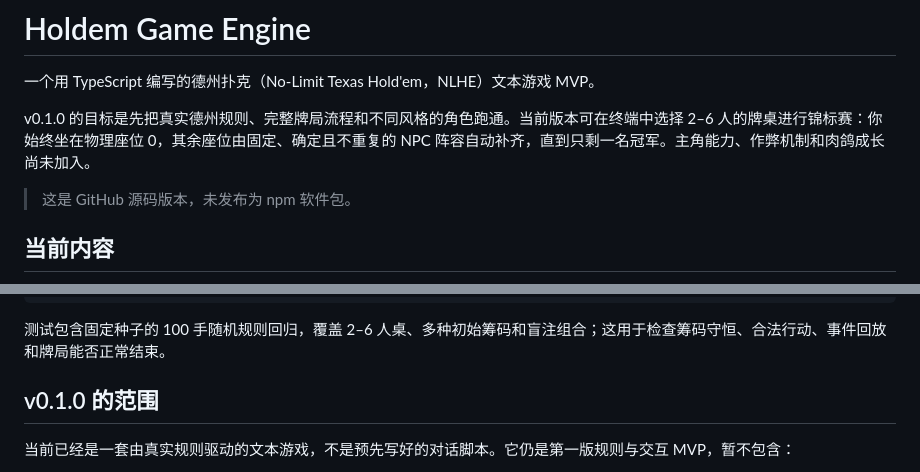
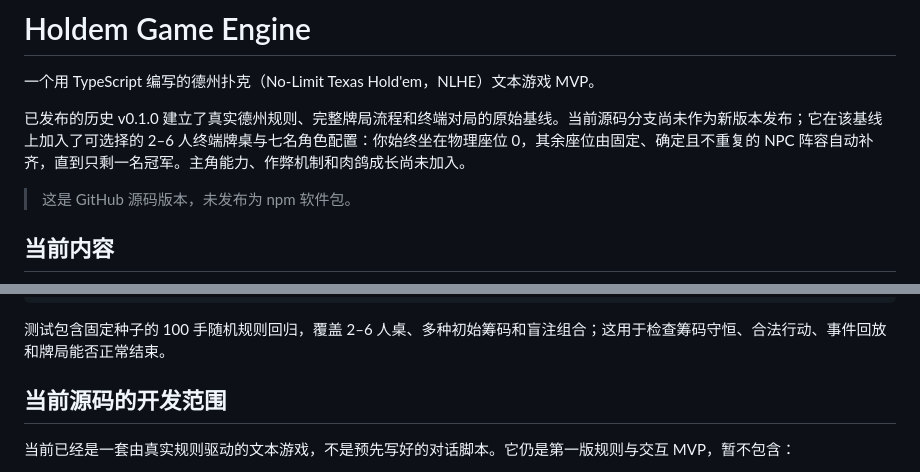
Before and after one commit to amatate/holdem-game-engine, a Markdown page: README.md, 2 parts joined by grey strips. Drawn GitHub-style.

Commit message:
docs: distinguish current source from v0.1.0

```diff
--- a/README.md
+++ b/README.md
@@ -2,7 +2,7 @@
 
 一个用 TypeScript 编写的德州扑克（No-Limit Texas Hold'em，NLHE）文本游戏 MVP。
 
-v0.1.0 的目标是先把真实德州规则、完整牌局流程和不同风格的角色跑通。当前版本可在终端中选择 2–6 人的牌桌进行锦标赛：你始终坐在物理座位 0，其余座位由固定、确定且不重复的 NPC 阵容自动补齐，直到只剩一名冠军。主角能力、作弊机制和肉鸽成长尚未加入。
+已发布的历史 v0.1.0 建立了真实德州规则、完整牌局流程和终端对局的原始基线。当前源码分支尚未作为新版本发布；它在该基线上加入了可选择的 2–6 人终端牌桌与七名角色配置：你始终坐在物理座位 0，其余座位由固定、确定且不重复的 NPC 阵容自动补齐，直到只剩一名冠军。主角能力、作弊机制和肉鸽成长尚未加入。
 
 > 这是 GitHub 源码版本，未发布为 npm 软件包。
 
@@ -77,7 +77,7 @@ npm run build
 
 测试包含固定种子的 100 手随机规则回归，覆盖 2–6 人桌、多种初始筹码和盲注组合；这用于检查筹码守恒、合法行动、事件回放和牌局能否正常结束。
 
-## v0.1.0 的范围
+## 当前源码的开发范围
 
 当前已经是一套由真实规则驱动的文本游戏，不是预先写好的对话脚本。它仍是第一版规则与交互 MVP，暂不包含：
 
```
